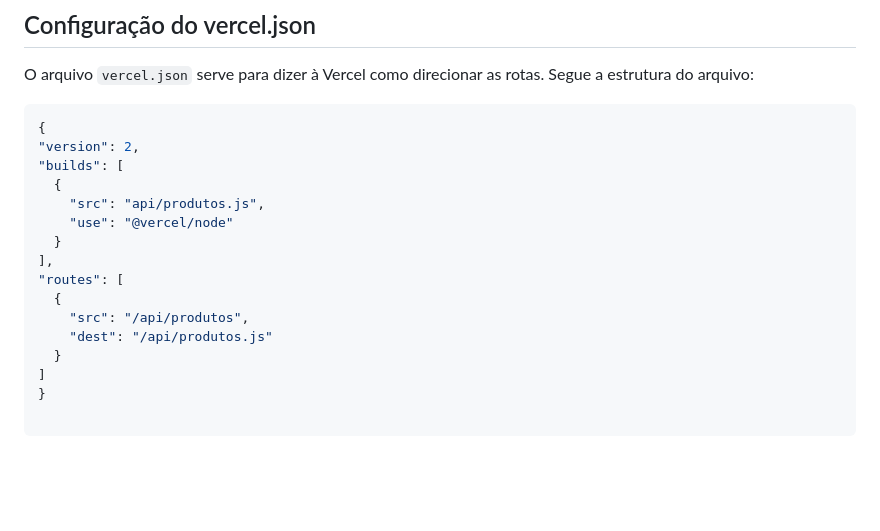
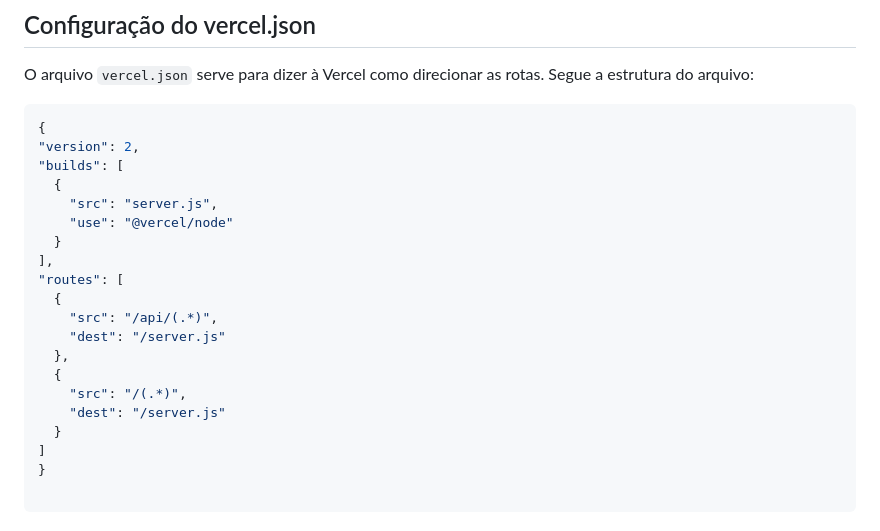
Before and after one commit to emersonpessoa01/landingpage-restaurante, a Markdown page: README.md, the part around the change. Drawn GitHub-style; blank space fills up the shorter version.

Commit message:
feat: README updated :rocket:

```diff
--- a/README.md
+++ b/README.md
@@ -205,14 +205,18 @@ O arquivo `vercel.json` serve para dizer à Vercel como direcionar as rotas. Seg
   "version": 2,
   "builds": [
     {
-      "src": "api/produtos.js",
+      "src": "server.js",
       "use": "@vercel/node"
     }
   ],
   "routes": [
     {
-      "src": "/api/produtos",
-      "dest": "/api/produtos.js"
+      "src": "/api/(.*)",
+      "dest": "/server.js"
+    },
+    {
+      "src": "/(.*)",
+      "dest": "/server.js"
     }
   ]
 }
```
